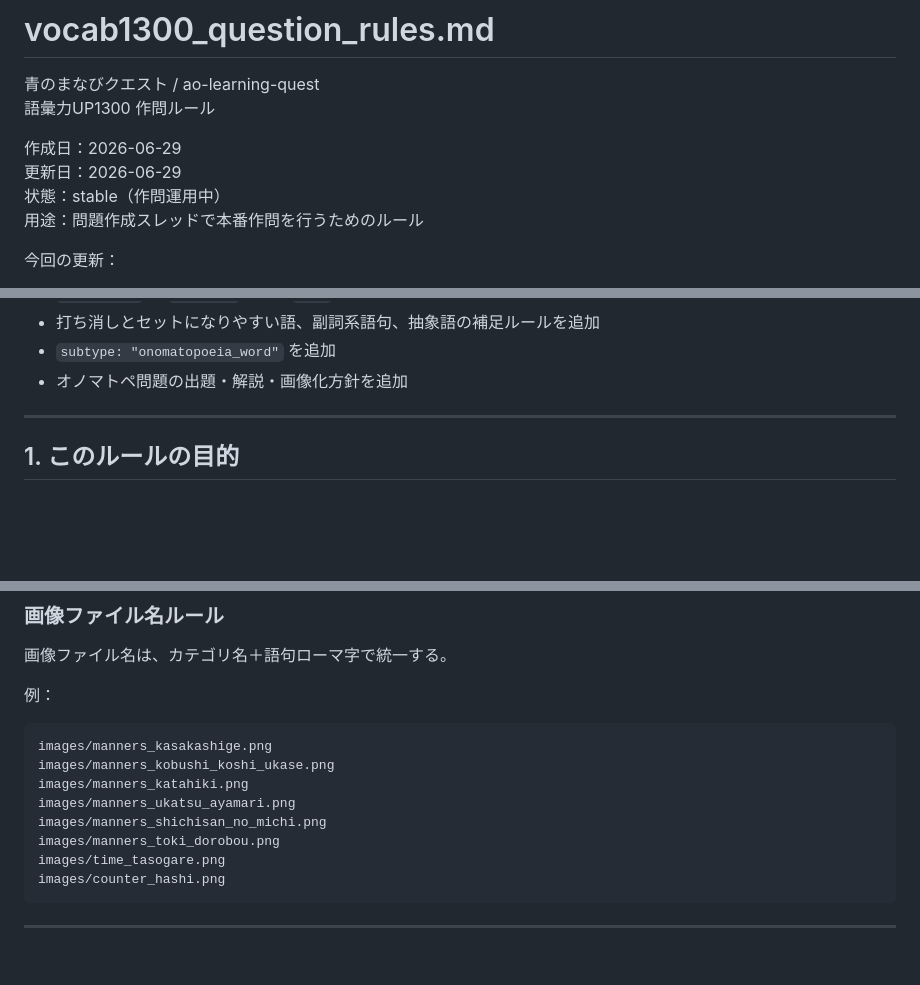
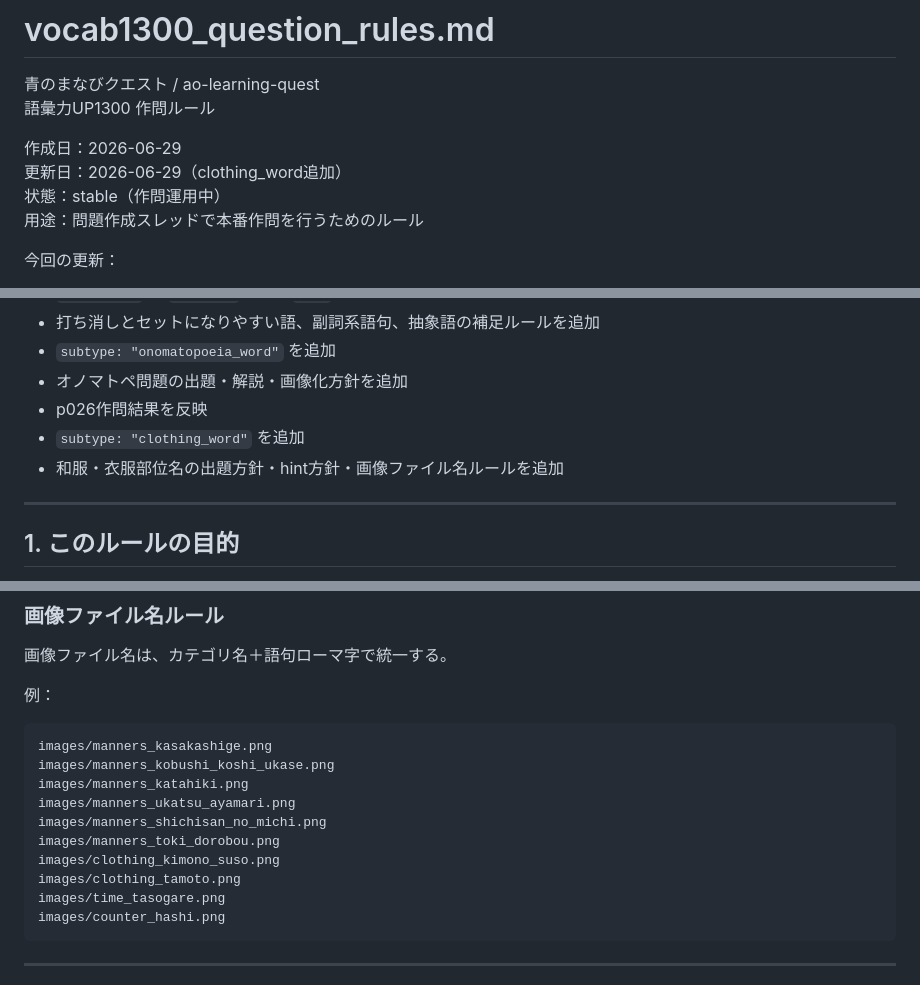
Before and after one commit to sayurihabuka/ao-learning-quest, a Markdown page: docs/vocab1300_question_rules.md, 3 parts joined by grey strips. GitHub-like rendering; blank space fills up the shorter version.

````diff
--- a/docs/vocab1300_question_rules.md
+++ b/docs/vocab1300_question_rules.md
@@ -4,7 +4,7 @@
 語彙力UP1300 作問ルール
 
 作成日：2026-06-29
-更新日：2026-06-29
+更新日：2026-06-29（clothing_word追加）
 状態：stable（作問運用中）
 用途：問題作成スレッドで本番作問を行うためのルール
 
@@ -36,6 +36,9 @@
 - 打ち消しとセットになりやすい語、副詞系語句、抽象語の補足ルールを追加
 - `subtype: "onomatopoeia_word"` を追加
 - オノマトペ問題の出題・解説・画像化方針を追加
+- p026作問結果を反映
+- `subtype: "clothing_word"` を追加
+- 和服・衣服部位名の出題方針・hint方針・画像ファイル名ルールを追加
 
 ---
 
@@ -736,6 +804,8 @@ images/manners_katahiki.png
 images/manners_ukatsu_ayamari.png
 images/manners_shichisan_no_michi.png
 images/manners_toki_dorobou.png
+images/clothing_kimono_suso.png
+images/clothing_tamoto.png
 images/time_tasogare.png
 images/counter_hashi.png
 ```
````
Also changed, not shown: other parts of docs/vocab1300_question_rules.md (+67 -0 lines).
